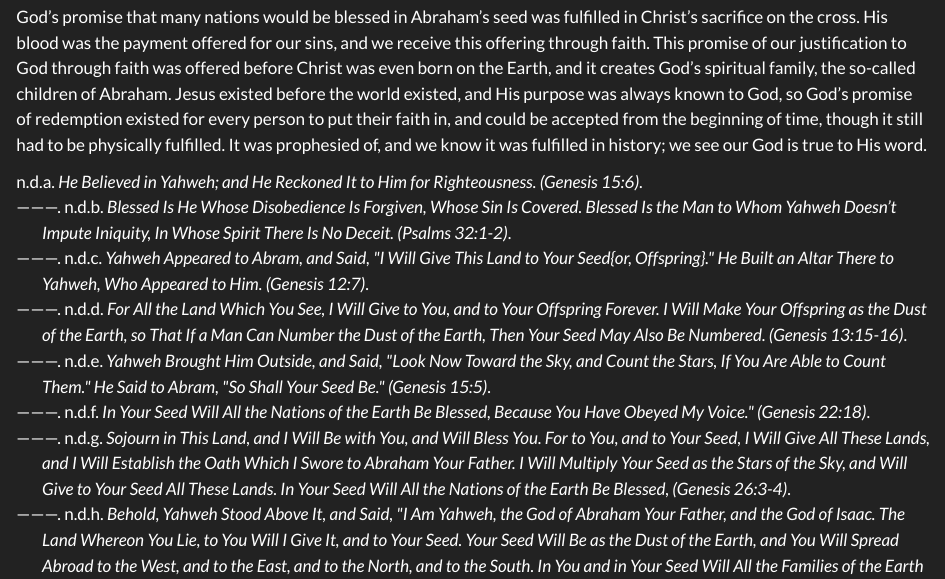
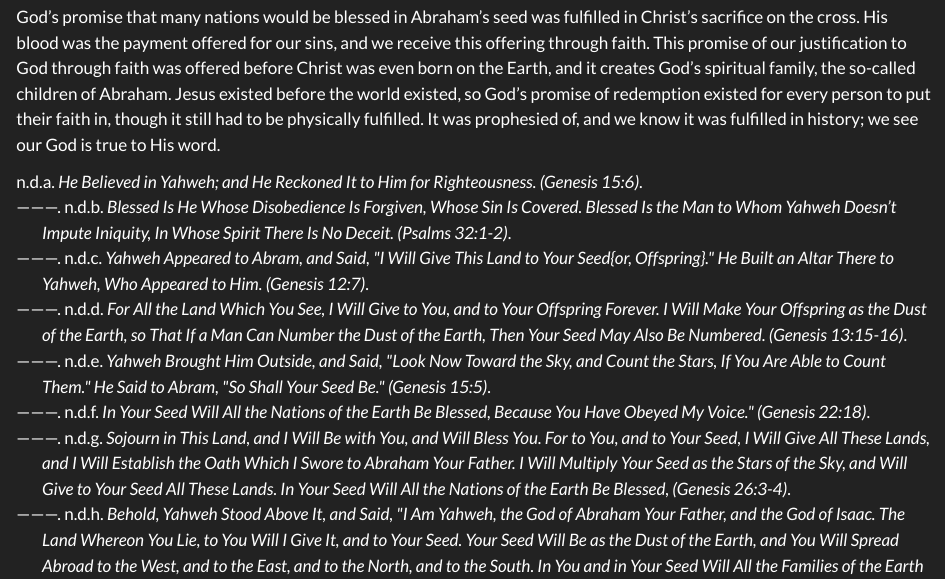
Before and after one commit to Elementorial/wo, a Quarto document (blog/posts/oldTestamentSalvation/oldTestamentSalvation.qmd): the page in a window 1100 px wide, from 3240 px down. Rendered offline with R 4.5, knitr and Pandoc in place of Quarto, with nearby package versions.

Commit message:
update oldTestamentSalvation

```diff
--- a/blog/posts/oldTestamentSalvation/oldTestamentSalvation.qmd
+++ b/blog/posts/oldTestamentSalvation/oldTestamentSalvation.qmd
@@ -70,4 +70,4 @@ which is signaled in the Old Testament with the sprinkling of the blood of anima
 
 > <r r="le 16 15 16">"Then he shall kill the goat of the sin offering, that is for the people, and bring his blood within the veil, and do with his blood as he did with the blood of the bull, and sprinkle it on the mercy seat, and before the mercy seat: and he shall make atonement for the Holy Place, because of the uncleanness of the children of Israel, and because of their transgressions, even all their sins; and so he shall do for the Tent of Meeting, that dwells with them in the midst of their uncleanness. (Leviticus 16:15-16)</r>
 
-God's promise that many nations would be blessed in Abraham's seed was fulfilled in Christ's sacrifice on the cross. His blood was the payment offered for our sins, and we receive this offering through faith. This promise of our justification to God through faith was offered before Christ was even born on the Earth, and it creates God's spiritual family, the so-called children of Abraham. Jesus existed before the world existed, and His purpose was always known to God, so God's promise of redemption existed for every person to put their faith in, and could be accepted from the beginning of time, though it still had to be physically fulfilled. It was prophesied of, and we know it was fulfilled in history; we see our God is true to His word.
+God's promise that many nations would be blessed in Abraham's seed was fulfilled in Christ's sacrifice on the cross. His blood was the payment offered for our sins, and we receive this offering through faith. This promise of our justification to God through faith was offered before Christ was even born on the Earth, and it creates God's spiritual family, the so-called children of Abraham. Jesus existed before the world existed, so God's promise of redemption existed for every person to put their faith in, though it still had to be physically fulfilled. It was prophesied of, and we know it was fulfilled in history; we see our God is true to His word.
```
